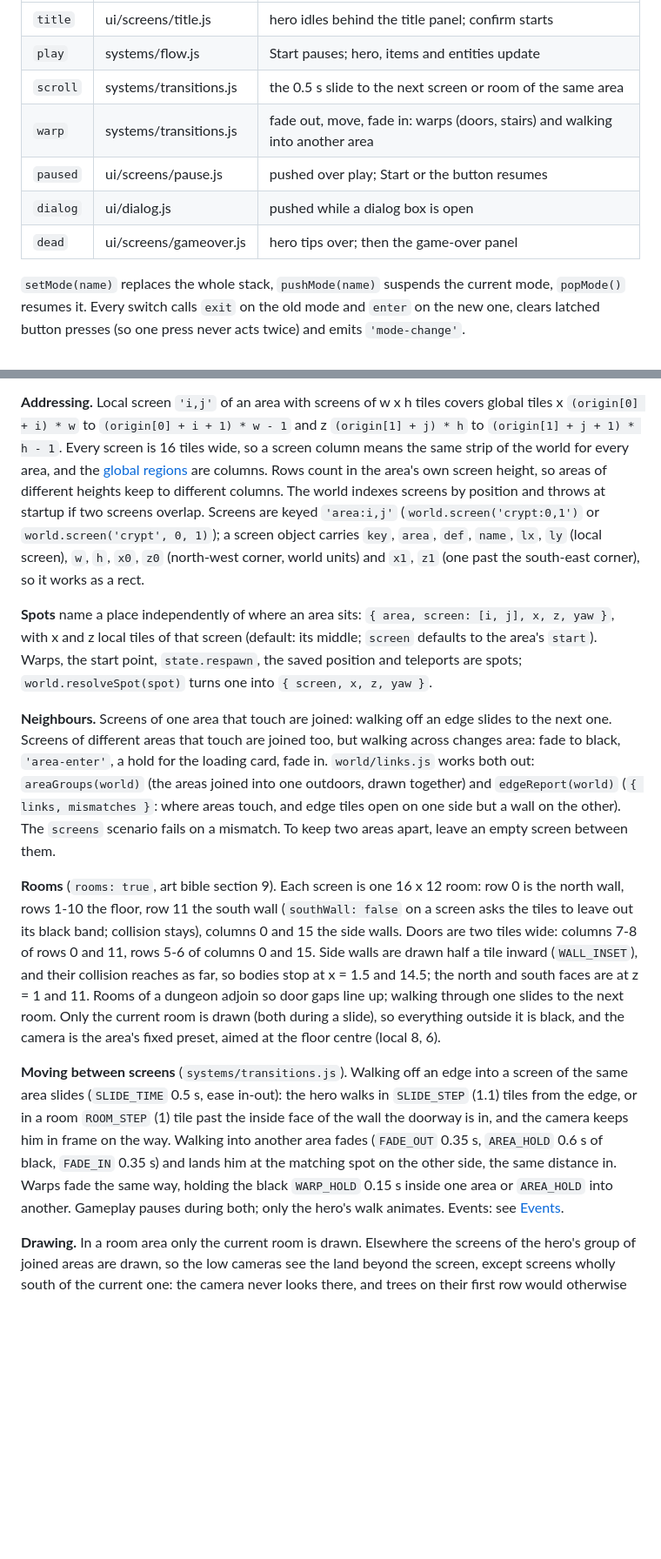
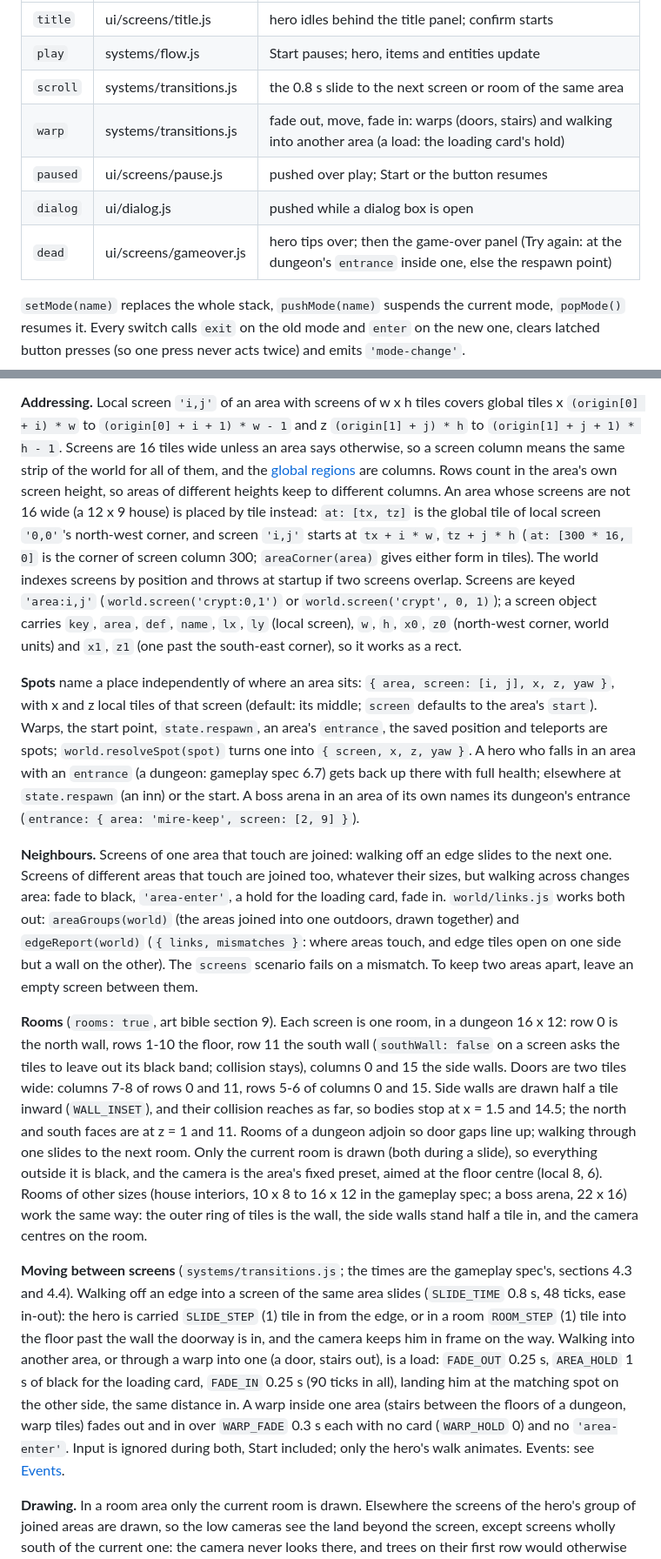
Before and after one commit to TrentSterling/voxelheroes, a Markdown page: docs/ARCHITECTURE.md, 2 parts joined by grey strips. Shown at 87% size. GitHub-like rendering; blank space fills up the shorter version.

```diff
--- a/docs/ARCHITECTURE.md
+++ b/docs/ARCHITECTURE.md
@@ -121,11 +121,11 @@ of a stack.
 |------|---------------|--------------|
 | `title` | ui/screens/title.js | hero idles behind the title panel; confirm starts |
 | `play` | systems/flow.js | Start pauses; hero, items and entities update |
-| `scroll` | systems/transitions.js | the 0.5 s slide to the next screen or room of the same area |
-| `warp` | systems/transitions.js | fade out, move, fade in: warps (doors, stairs) and walking into another area |
+| `scroll` | systems/transitions.js | the 0.8 s slide to the next screen or room of the same area |
+| `warp` | systems/transitions.js | fade out, move, fade in: warps (doors, stairs) and walking into another area (a load: the loading card's hold) |
 | `paused` | ui/screens/pause.js | pushed over play; Start or the button resumes |
 | `dialog` | ui/dialog.js | pushed while a dialog box is open |
-| `dead` | ui/screens/gameover.js | hero tips over; then the game-over panel |
+| `dead` | ui/screens/gameover.js | hero tips over; then the game-over panel (Try again: at the dungeon's `entrance` inside one, else the respawn point) |
 
 `setMode(name)` replaces the whole stack, `pushMode(name)` suspends the current
 mode, `popMode()` resumes it. Every switch calls `exit` on the old mode and
@@ -252,54 +253,70 @@ The world validates every tile character, row length and warp at startup
 
 **Addressing.** Local screen `'i,j'` of an area with screens of w x h tiles
 covers global tiles x `(origin[0] + i) * w` to `(origin[0] + i + 1) * w - 1`
-and z `(origin[1] + j) * h` to `(origin[1] + j + 1) * h - 1`. Every screen is
-16 tiles wide, so a screen column means the same strip of the world for every
-area, and the [global regions](#global-regions) are columns. Rows count in
-the area's own screen height, so areas of different heights keep to different
-columns. The world indexes screens by position and throws at startup if two
-screens overlap. Screens are keyed `'area:i,j'` (`world.screen('crypt:0,1')`
-or `world.screen('crypt', 0, 1)`); a screen object carries `key`, `area`,
-`def`, `name`, `lx`, `ly` (local screen), `w`, `h`, `x0`, `z0` (north-west
-corner, world units) and `x1`, `z1` (one past the south-east corner), so it
-works as a rect.
+and z `(origin[1] + j) * h` to `(origin[1] + j + 1) * h - 1`. Screens are 16
+tiles wide unless an area says otherwise, so a screen column means the same
+strip of the world for all of them, and the [global regions](#global-regions)
+are columns. Rows count in the area's own screen height, so areas of
+different heights keep to different columns. An area whose screens are not 16
+wide (a 12 x 9 house) is placed by tile instead: `at: [tx, tz]` is the global
+tile of local screen `'0,0'`'s north-west corner, and screen `'i,j'` starts at
+`tx + i * w`, `tz + j * h` (`at: [300 * 16, 0]` is the corner of screen
+column 300; `areaCorner(area)` gives either form in tiles). The world indexes
+screens by position and throws at startup if two screens overlap. Screens are
+keyed `'area:i,j'` (`world.screen('crypt:0,1')` or
+`world.screen('crypt', 0, 1)`); a screen object carries `key`, `area`, `def`,
+`name`, `lx`, `ly` (local screen), `w`, `h`, `x0`, `z0` (north-west corner,
+world units) and `x1`, `z1` (one past the south-east corner), so it works as
+a rect.
 
 **Spots** name a place independently of where an area sits:
 `{ area, screen: [i, j], x, z, yaw }`, with x and z local tiles of that screen
 (default: its middle; `screen` defaults to the area's `start`). Warps, the
-start point, `state.respawn`, the saved position and teleports are spots;
-`world.resolveSpot(spot)` turns one into `{ screen, x, z, yaw }`.
+start point, `state.respawn`, an area's `entrance`, the saved position and
+teleports are spots; `world.resolveSpot(spot)` turns one into
+`{ screen, x, z, yaw }`. A hero who falls in an area with an `entrance` (a
+dungeon: gameplay spec 6.7) gets back up there with full health; elsewhere
+at `state.respawn` (an inn) or the start. A boss arena in an area of its own
+names its dungeon's entrance (`entrance: { area: 'mire-keep', screen: [2, 9] }`).
 
 **Neighbours.** Screens of one area that touch are joined: walking off an
 edge slides to the next one. Screens of different areas that touch are joined
-too, but walking across changes area: fade to black, `'area-enter'`, a hold
-for the loading card, fade in. `world/links.js` works both out:
-`areaGroups(world)` (the areas joined into one outdoors, drawn together) and
-`edgeReport(world)` (`{ links, mismatches }`: where areas touch, and edge
-tiles open on one side but a wall on the other). The `screens` scenario fails
-on a mismatch. To keep two areas apart, leave an empty screen between them.
+too, whatever their sizes, but walking across changes area: fade to black,
+`'area-enter'`, a hold for the loading card, fade in. `world/links.js` works
+both out: `areaGroups(world)` (the areas joined into one outdoors, drawn
+together) and `edgeReport(world)` (`{ links, mismatches }`: where areas touch,
+and edge tiles open on one side but a wall on the other). The `screens`
+scenario fails on a mismatch. To keep two areas apart, leave an empty screen
+between them.
 
-**Rooms** (`rooms: true`, art bible section 9). Each screen is one 16 x 12
-room: row 0 is the north wall, rows 1-10 the floor, row 11 the south wall
-(`southWall: false` on a screen asks the tiles to leave out its black band;
-collision stays), columns 0 and 15 the side walls. Doors are two tiles wide:
-columns 7-8 of rows 0 and 11, rows 5-6 of columns 0 and 15. Side walls are
-drawn half a tile inward (`WALL_INSET`), and their collision reaches as far,
-so bodies stop at x = 1.5 and 14.5; the north and south faces are at z = 1 and
-11. Rooms of a dungeon adjoin so door gaps line up; walking through one slides
-to the next room. Only the current room is drawn (both during a slide), so
-everything outside it is black, and the camera is the area's fixed preset,
-aimed at the floor centre (local 8, 6).
+**Rooms** (`rooms: true`, art bible section 9). Each screen is one room, in
+a dungeon 16 x 12: row 0 is the north wall, rows 1-10 the floor, row 11 the
+south wall (`southWall: false` on a screen asks the tiles to leave out its
+black band; collision stays), columns 0 and 15 the side walls. Doors are two
+tiles wide: columns 7-8 of rows 0 and 11, rows 5-6 of columns 0 and 15. Side
+walls are drawn half a tile inward (`WALL_INSET`), and their collision
+reaches as far, so bodies stop at x = 1.5 and 14.5; the north and south faces
+are at z = 1 and 11. Rooms of a dungeon adjoin so door gaps line up; walking
+through one slides to the next room. Only the current room is drawn (both
+during a slide), so everything outside it is black, and the camera is the
+area's fixed preset, aimed at the floor centre (local 8, 6). Rooms of other
+sizes (house interiors, 10 x 8 to 16 x 12 in the gameplay spec; a boss arena,
+22 x 16) work the same way: the outer ring of tiles is the wall, the side
+walls stand half a tile in, and the camera centres on the room.
 
-**Moving between screens** (`systems/transitions.js`). Walking off an edge
-into a screen of the same area slides (`SLIDE_TIME` 0.5 s, ease in-out): the
-hero walks in `SLIDE_STEP` (1.1) tiles from the edge, or in a room `ROOM_STEP`
-(1) tile past the inside face of the wall the doorway is in, and the camera
-keeps him in frame on the way. Walking into another area fades
-(`FADE_OUT` 0.35 s, `AREA_HOLD` 0.6 s of black, `FADE_IN` 0.35 s) and lands
-him at the matching spot on the other side, the same distance in. Warps fade
-the same way, holding the black `WARP_HOLD` 0.15 s inside one area or
-`AREA_HOLD` into another. Gameplay pauses during both; only the hero's walk
-animates. Events: see [Events](#events).
+**Moving between screens** (`systems/transitions.js`; the times are the
+gameplay spec's, sections 4.3 and 4.4). Walking off an edge into a screen of
+the same area slides (`SLIDE_TIME` 0.8 s, 48 ticks, ease in-out): the hero is
+carried `SLIDE_STEP` (1) tile in from the edge, or in a room `ROOM_STEP` (1)
+tile into the floor past the wall the doorway is in, and the camera keeps him
+in frame on the way. Walking into another area, or through a warp into one
+(a door, stairs out), is a load: `FADE_OUT` 0.25 s, `AREA_HOLD` 1 s of black
+for the loading card, `FADE_IN` 0.25 s (90 ticks in all), landing him at the
+matching spot on the other side, the same distance in. A warp inside one area
+(stairs between the floors of a dungeon, warp tiles) fades out and in over
+`WARP_FADE` 0.3 s each with no card (`WARP_HOLD` 0) and no `'area-enter'`.
+Input is ignored during both, Start included; only the hero's walk animates.
+Events: see [Events](#events).
 
 **Drawing.** In a room area only the current room is drawn. Elsewhere the
 screens of the hero's group of joined areas are drawn, so the low cameras see
```
Also changed, not shown: other parts of docs/ARCHITECTURE.md (+67 -26 lines).
